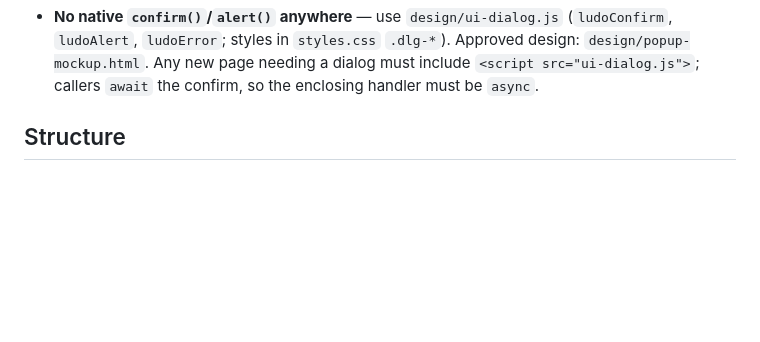
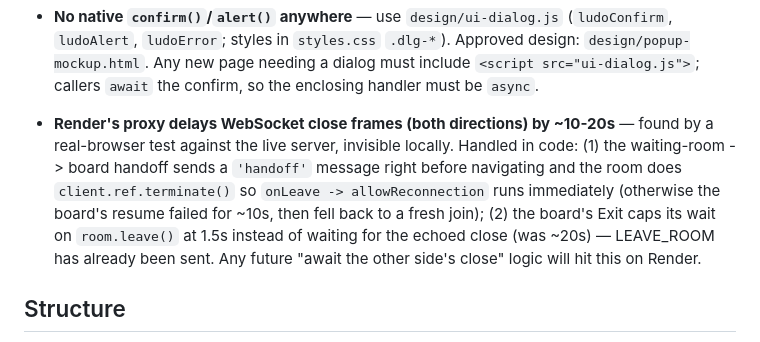
Before and after one commit to codesbaylab/ludo, a Markdown page: CLAUDE.md, the part around the change. Rendered like a GitHub page; blank space fills up the shorter version.

Commit message:
Document Render close-frame delay and the handoff/leave workarounds

```diff
--- a/CLAUDE.md
+++ b/CLAUDE.md
@@ -22,6 +22,13 @@ by a Supabase project for auth/wallet-ledger/match-history.
   `ludoError`; styles in `styles.css` `.dlg-*`). Approved design: `design/popup-mockup.html`. Any new
   page needing a dialog must include `<script src="ui-dialog.js">`; callers `await` the confirm, so
   the enclosing handler must be `async`.
+- **Render's proxy delays WebSocket close frames (both directions) by ~10-20s** — found by a real-browser
+  test against the live server, invisible locally. Handled in code: (1) the waiting-room -> board handoff
+  sends a `'handoff'` message right before navigating and the room does `client.ref.terminate()` so
+  `onLeave -> allowReconnection` runs immediately (otherwise the board's resume failed for ~10s, then fell
+  back to a fresh join); (2) the board's Exit caps its wait on `room.leave()` at 1.5s instead of waiting for
+  the echoed close (was ~20s) — LEAVE_ROOM has already been sent. Any future "await the other side's close"
+  logic will hit this on Render.
 
 ## Structure
 
```
